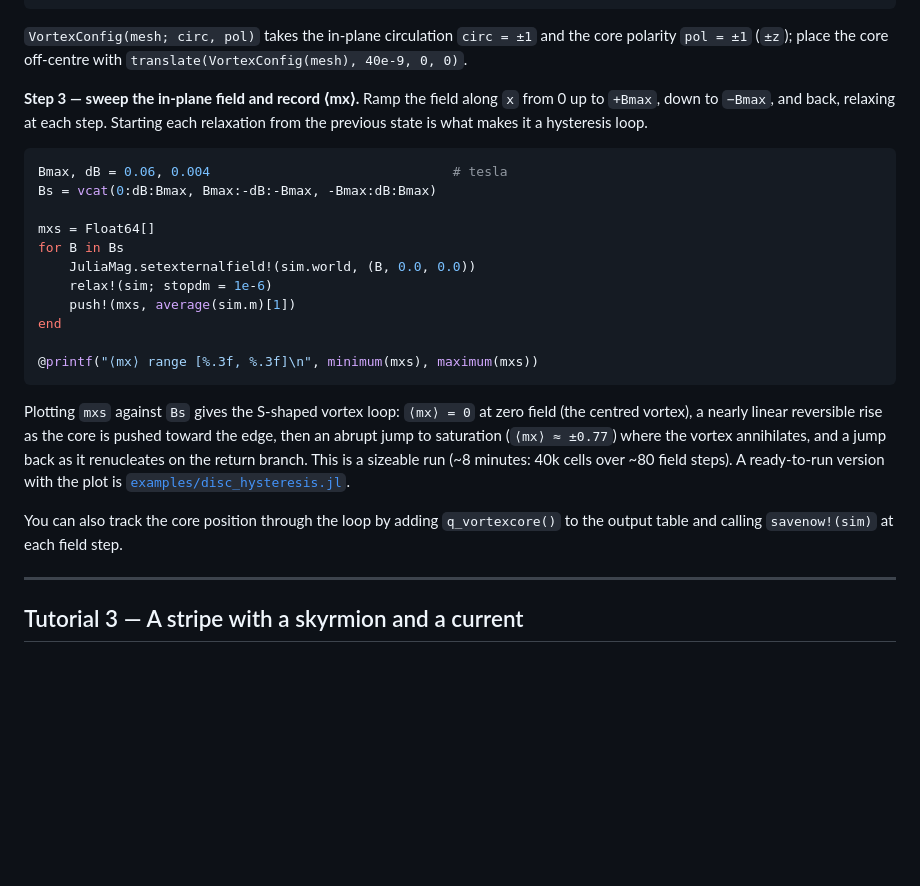
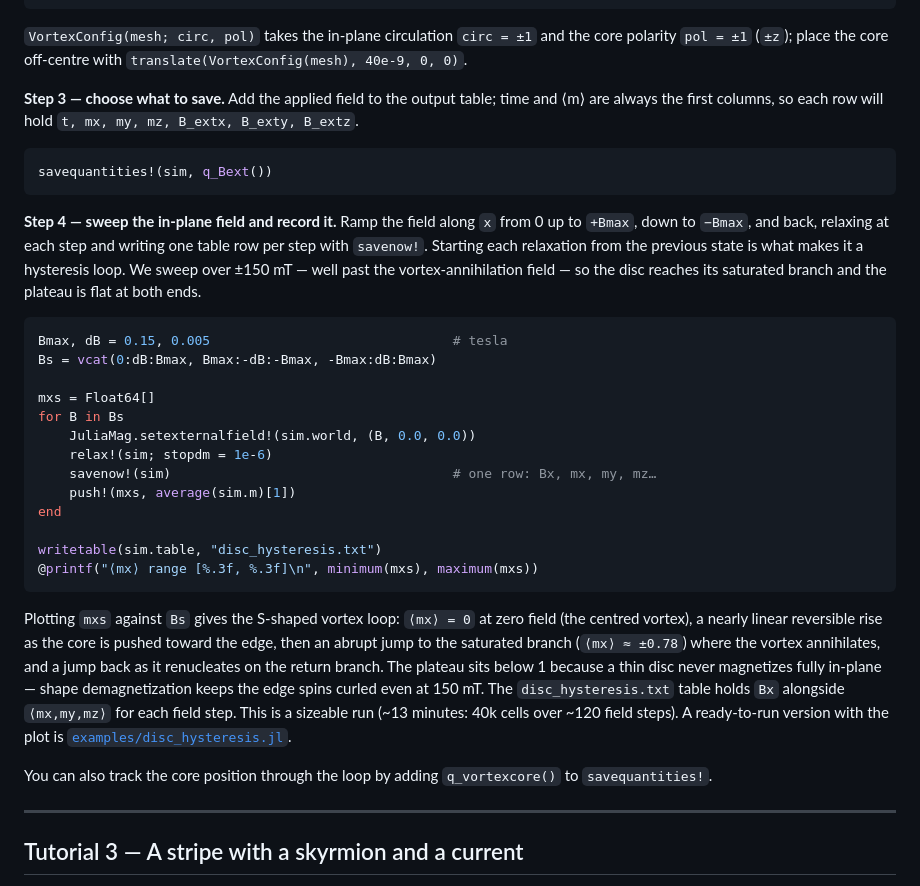
Before and after one commit to rlnovak/juliamag, a Markdown page: docs/manual.md, the part around the change. Drawn GitHub-style; blank space fills up the shorter version.

Commit message:
Sweep the vortex hysteresis over ±150 mT and save the output table
Widen the disc hysteresis field sweep to ±150 mT (from ±60 mT) so the disc
reaches its saturated branch well past vortex annihilation, and write a
tab-separated output table (t, mx, my, mz, B_ext) via savequantities!/savenow!.
The saturated plateau sits at ⟨mx⟩ ≈ 0.78, not 1: a thin disc never magnetizes
fully in-plane because shape demag keeps the edge spins curled. Update Tutorial 2
in the manual to match (table output, correct plateau).

Co-Authored-By: Claude Opus 4.8 <noreply@anthropic.com>

````diff
--- a/docs/manual.md
+++ b/docs/manual.md
@@ -182,34 +182,50 @@ setmag!(sim, VortexConfig(mesh; circ = 1, pol = 1))  # circulation +1, core +z
 the core polarity `pol = ±1` (`±z`); place the core off-centre with
 `translate(VortexConfig(mesh), 40e-9, 0, 0)`.
 
-**Step 3 — sweep the in-plane field and record ⟨mx⟩.** Ramp the field along `x`
-from 0 up to `+Bmax`, down to `−Bmax`, and back, relaxing at each step. Starting
-each relaxation from the previous state is what makes it a hysteresis loop.
+**Step 3 — choose what to save.** Add the applied field to the output table;
+time and ⟨m⟩ are always the first columns, so each row will hold
+`t, mx, my, mz, B_extx, B_exty, B_extz`.
 
 ```julia
-Bmax, dB = 0.06, 0.004                               # tesla
+savequantities!(sim, q_Bext())
+```
+
+**Step 4 — sweep the in-plane field and record it.** Ramp the field along `x`
+from 0 up to `+Bmax`, down to `−Bmax`, and back, relaxing at each step and
+writing one table row per step with `savenow!`. Starting each relaxation from the
+previous state is what makes it a hysteresis loop. We sweep over ±150 mT — well
+past the vortex-annihilation field — so the disc reaches its saturated branch and
+the plateau is flat at both ends.
+
+```julia
+Bmax, dB = 0.15, 0.005                               # tesla
 Bs = vcat(0:dB:Bmax, Bmax:-dB:-Bmax, -Bmax:dB:Bmax)
 
 mxs = Float64[]
 for B in Bs
     JuliaMag.setexternalfield!(sim.world, (B, 0.0, 0.0))
     relax!(sim; stopdm = 1e-6)
+    savenow!(sim)                                    # one row: Bx, mx, my, mz…
     push!(mxs, average(sim.m)[1])
 end
 
+writetable(sim.table, "disc_hysteresis.txt")
 @printf("⟨mx⟩ range [%.3f, %.3f]\n", minimum(mxs), maximum(mxs))
 ```
 
 Plotting `mxs` against `Bs` gives the S-shaped vortex loop: `⟨mx⟩ = 0` at zero
 field (the centred vortex), a nearly linear reversible rise as the core is pushed
-toward the edge, then an abrupt jump to saturation (`⟨mx⟩ ≈ ±0.77`) where the
-vortex annihilates, and a jump back as it renucleates on the return branch. This
-is a sizeable run (~8 minutes: 40k cells over ~80 field steps). A ready-to-run
-version with the plot is
+toward the edge, then an abrupt jump to the saturated branch (`⟨mx⟩ ≈ ±0.78`)
+where the vortex annihilates, and a jump back as it renucleates on the return
+branch. The plateau sits below 1 because a thin disc never magnetizes fully
+in-plane — shape demagnetization keeps the edge spins curled even at 150 mT. The
+`disc_hysteresis.txt` table holds `Bx` alongside `⟨mx,my,mz⟩` for each field
+step. This is a sizeable run (~13 minutes: 40k cells over ~120 field steps). A
+ready-to-run version with the plot is
 [`examples/disc_hysteresis.jl`](../examples/disc_hysteresis.jl).
 
 You can also track the core position through the loop by adding `q_vortexcore()`
-to the output table and calling `savenow!(sim)` at each field step.
+to `savequantities!`.
 
 ---
 
````
Also changed, not shown: examples/disc_hysteresis.png, 2 other files.
